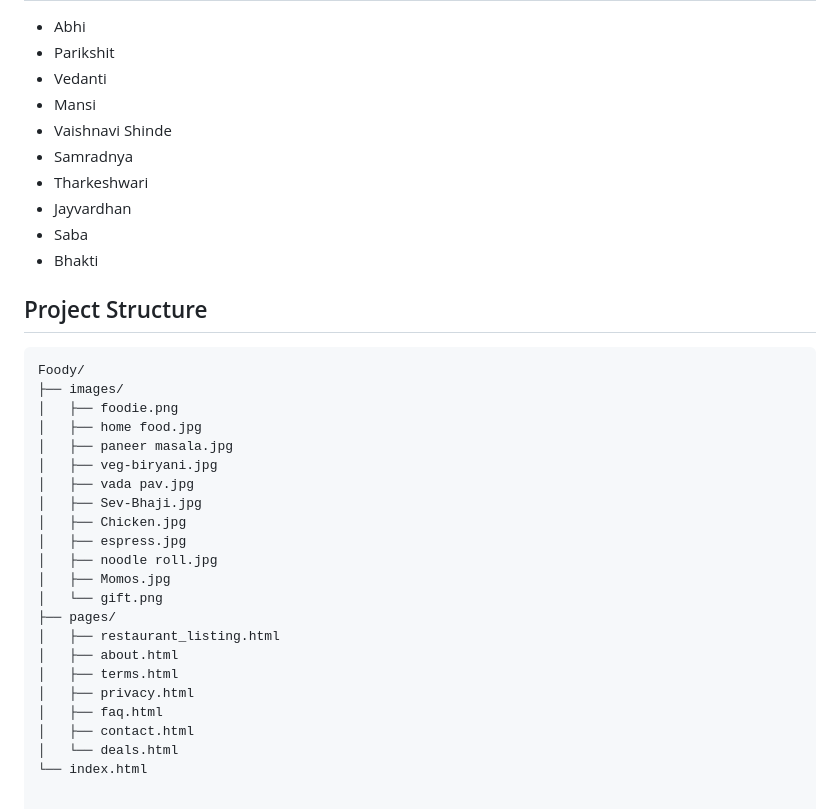
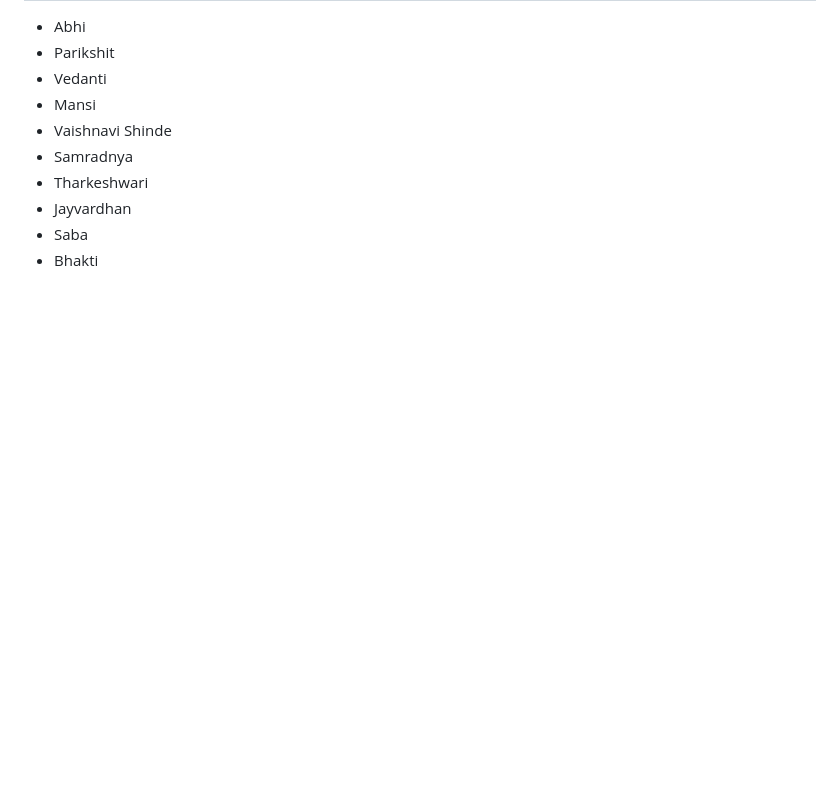
Before and after one commit to AbhiUgalmugale-29/icp9.0-html-github-group-project-1, a Markdown page: README.md, the part around the change. GitHub-like rendering; blank space fills up the shorter version.

````diff
--- a/README.md
+++ b/README.md
@@ -60,29 +60,3 @@ Foody is a comprehensive food service website that allows users to browse variou
 - Jayvardhan
 - Saba
 - Bhakti
-
-## Project Structure
-
-```plaintext
-Foody/
-├── images/
-│   ├── foodie.png
-│   ├── home food.jpg
-│   ├── paneer masala.jpg
-│   ├── veg-biryani.jpg
-│   ├── vada pav.jpg
-│   ├── Sev-Bhaji.jpg
-│   ├── Chicken.jpg
-│   ├── espress.jpg
-│   ├── noodle roll.jpg
-│   ├── Momos.jpg
-│   └── gift.png
-├── pages/
-│   ├── restaurant_listing.html
-│   ├── about.html
-│   ├── terms.html
-│   ├── privacy.html
-│   ├── faq.html
-│   ├── contact.html
-│   └── deals.html
-└── index.html
````
